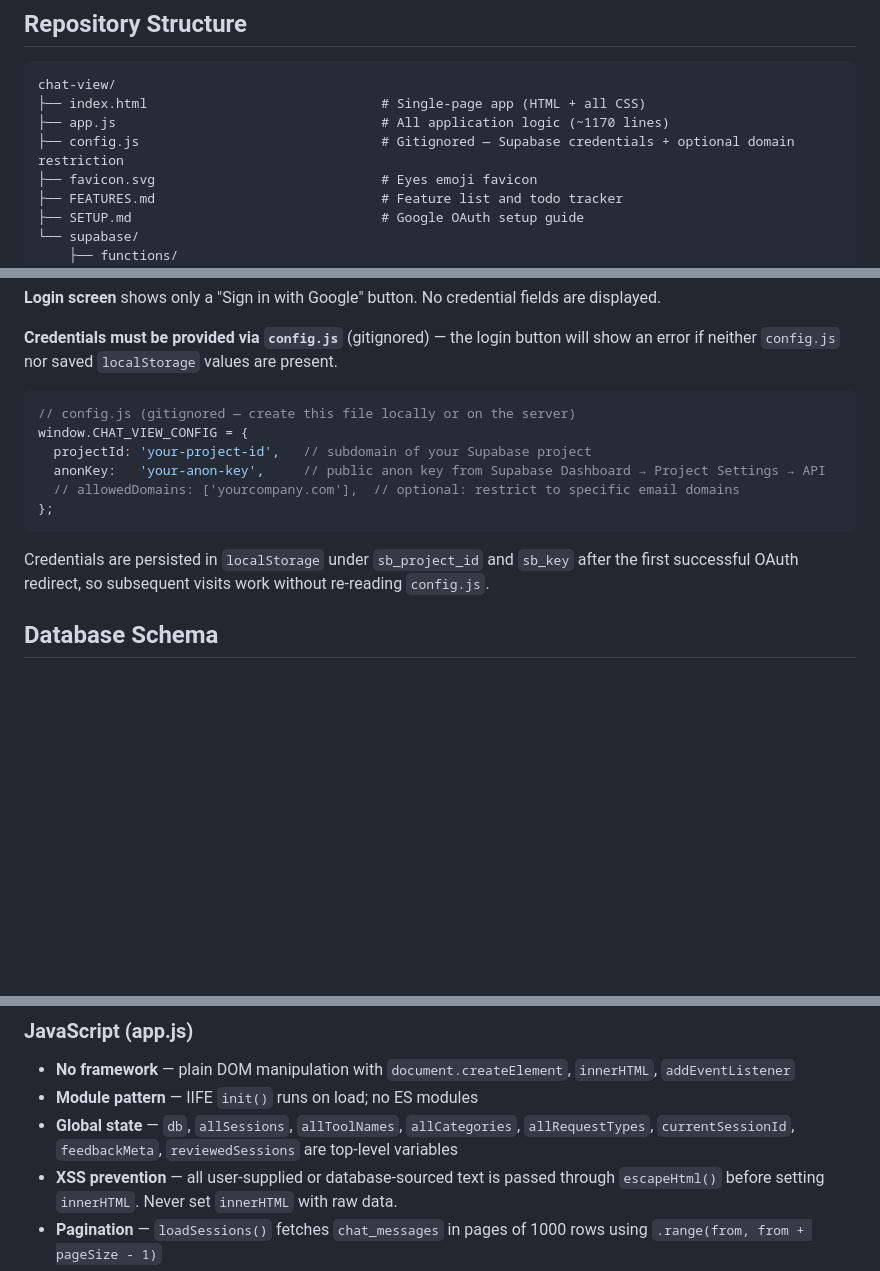
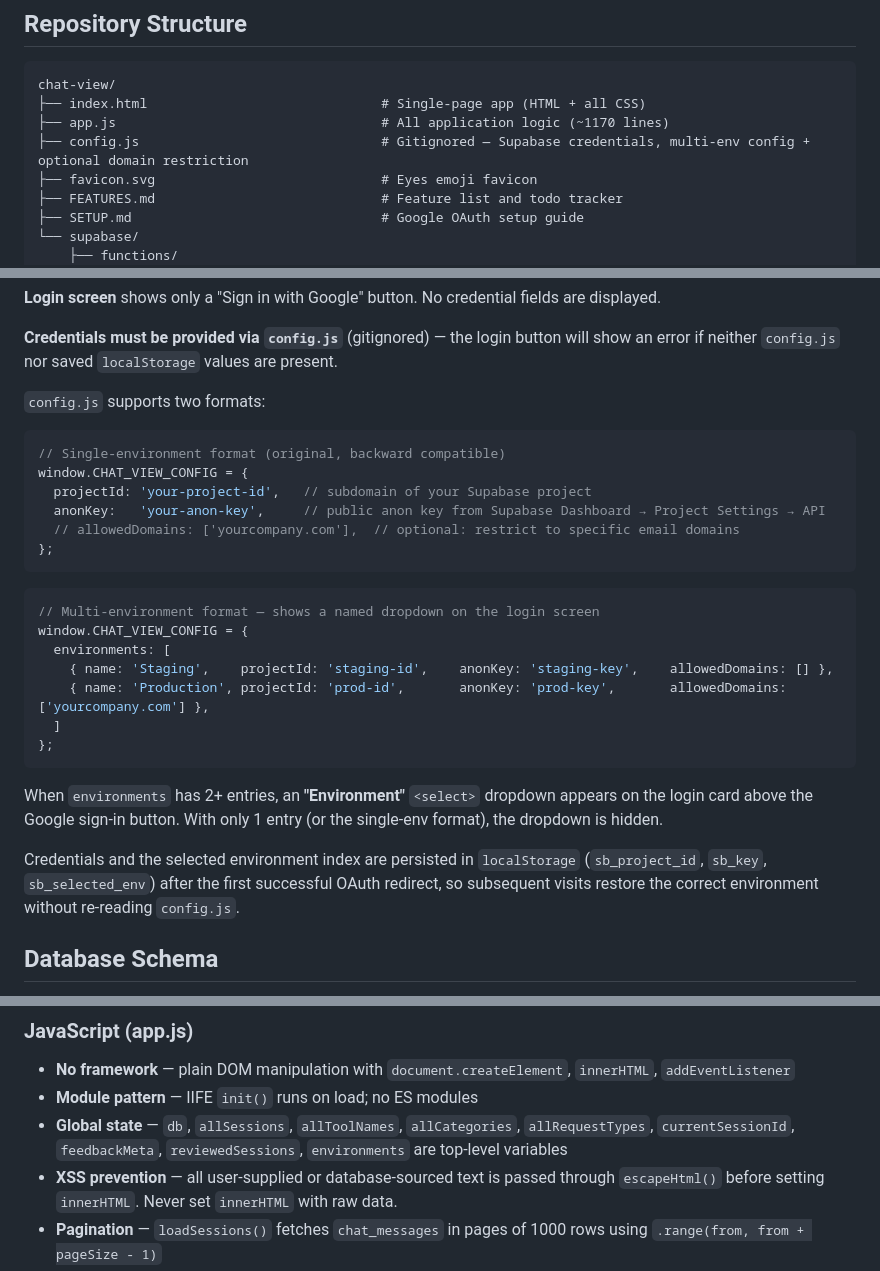
Before and after one commit to PeterMust/chat-view, a Markdown page: CLAUDE.md, 3 parts joined by grey strips. Drawn GitHub-style; blank space fills up the shorter version.

````diff
--- a/CLAUDE.md
+++ b/CLAUDE.md
@@ -14,7 +14,7 @@ The application is a zero-build-step frontend: open `index.html` in a browser an
 chat-view/
 ├── index.html                              # Single-page app (HTML + all CSS)
 ├── app.js                                  # All application logic (~1170 lines)
-├── config.js                               # Gitignored — Supabase credentials + optional domain restriction
+├── config.js                               # Gitignored — Supabase credentials, multi-env config + optional domain restriction
 ├── favicon.svg                             # Eyes emoji favicon
 ├── FEATURES.md                             # Feature list and todo tracker
 ├── SETUP.md                                # Google OAuth setup guide
@@ -54,8 +54,10 @@ python3 -m http.server
 
 **Credentials must be provided via `config.js`** (gitignored) — the login button will show an error if neither `config.js` nor saved `localStorage` values are present.
 
+`config.js` supports two formats:
+
 ```js
-// config.js (gitignored — create this file locally or on the server)
+// Single-environment format (original, backward compatible)
 window.CHAT_VIEW_CONFIG = {
   projectId: 'your-project-id',   // subdomain of your Supabase project
   anonKey:   'your-anon-key',     // public anon key from Supabase Dashboard → Project Settings → API
@@ -63,7 +65,19 @@ window.CHAT_VIEW_CONFIG = {
 };
 ```
 
-Credentials are persisted in `localStorage` under `sb_project_id` and `sb_key` after the first successful OAuth redirect, so subsequent visits work without re-reading `config.js`.
+```js
+// Multi-environment format — shows a named dropdown on the login screen
+window.CHAT_VIEW_CONFIG = {
+  environments: [
+    { name: 'Staging',    projectId: 'staging-id',    anonKey: 'staging-key',    allowedDomains: [] },
+    { name: 'Production', projectId: 'prod-id',       anonKey: 'prod-key',       allowedDomains: ['yourcompany.com'] },
+  ]
+};
+```
+
+When `environments` has 2+ entries, an **"Environment"** `<select>` dropdown appears on the login card above the Google sign-in button. With only 1 entry (or the single-env format), the dropdown is hidden.
+
+Credentials and the selected environment index are persisted in `localStorage` (`sb_project_id`, `sb_key`, `sb_selected_env`) after the first successful OAuth redirect, so subsequent visits restore the correct environment without re-reading `config.js`.
 
 ## Database Schema
 
@@ -149,7 +163,7 @@ The Edge Function:
 
 - **No framework** — plain DOM manipulation with `document.createElement`, `innerHTML`, `addEventListener`
 - **Module pattern** — IIFE `init()` runs on load; no ES modules
-- **Global state** — `db`, `allSessions`, `allToolNames`, `allCategories`, `allRequestTypes`, `currentSessionId`, `feedbackMeta`, `reviewedSessions` are top-level variables
+- **Global state** — `db`, `allSessions`, `allToolNames`, `allCategories`, `allRequestTypes`, `currentSessionId`, `feedbackMeta`, `reviewedSessions`, `environments` are top-level variables
 - **XSS prevention** — all user-supplied or database-sourced text is passed through `escapeHtml()` before setting `innerHTML`. Never set `innerHTML` with raw data.
 - **Pagination** — `loadSessions()` fetches `chat_messages` in pages of 1000 rows using `.range(from, from + pageSize - 1)`
 - **Timezone** — All dates displayed in `'Europe/Chisinau'` timezone (hardcoded constant `TIME_ZONE` near the bottom of `app.js`)
````
Also changed, not shown: other parts of CLAUDE.md (+2 -2 lines), FEATURES.md (+6 -3 lines).
